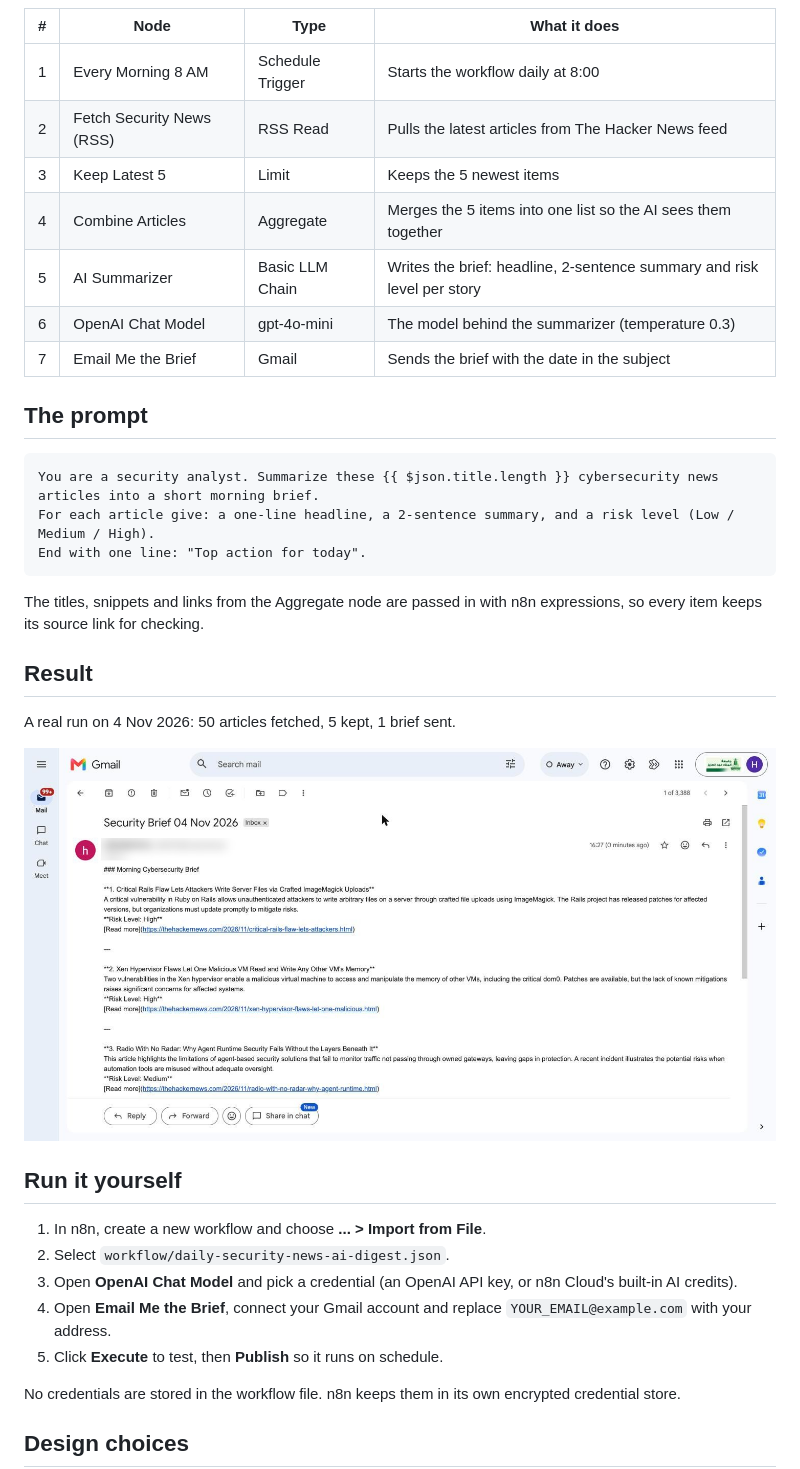
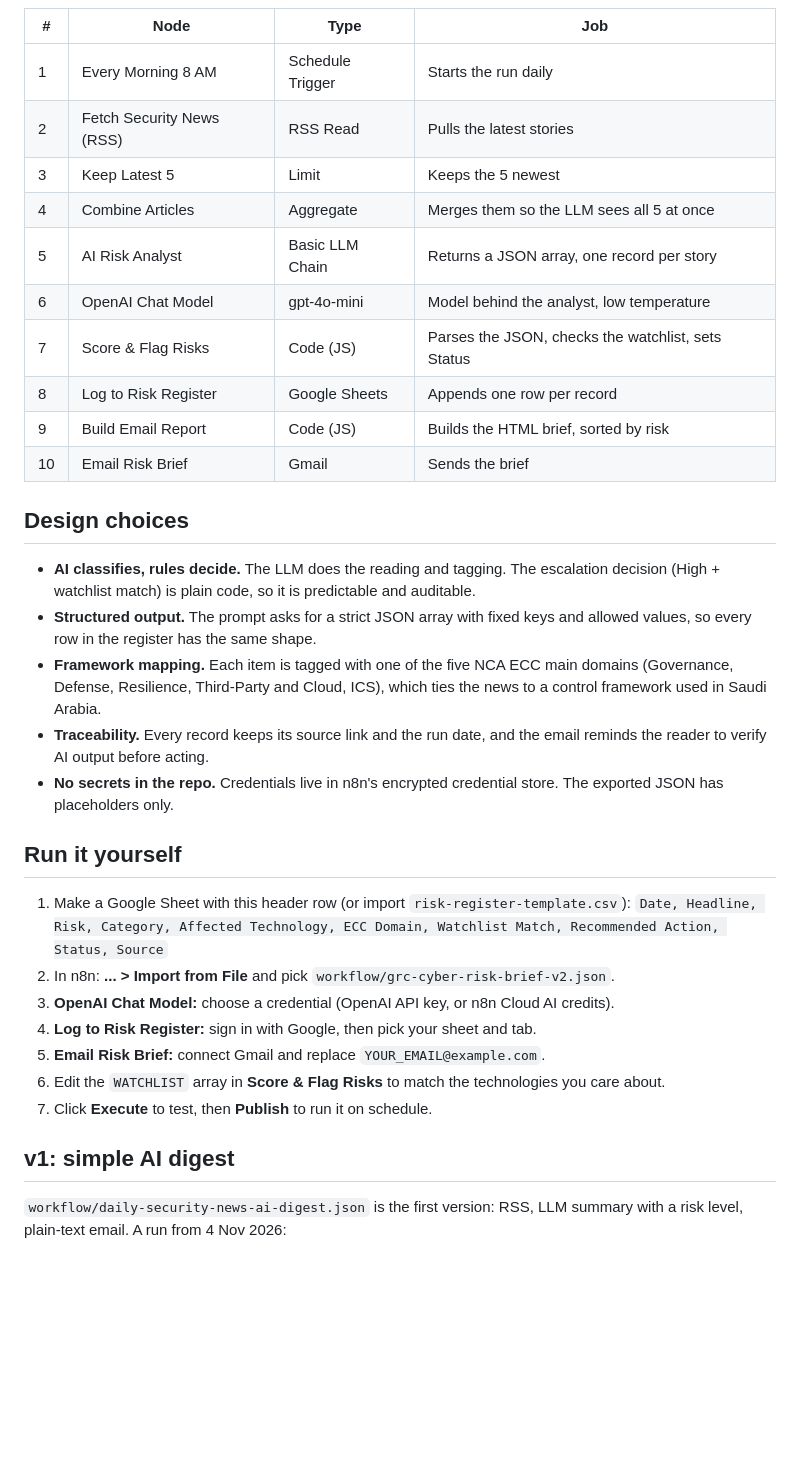
Before and after one commit to hsa990/n8n-security-news-digest, a Markdown page: README.md, the part around one of its changes. GitHub-like rendering; blank space fills up the shorter version.

````diff
--- a/README.md
+++ b/README.md
@@ -19,40 +41,38 @@ flowchart LR
 ```
 
-| # | Node | Type | What it does |
-|---|------|------|--------------|
-| 1 | Every Morning 8 AM | Schedule Trigger | Starts the workflow daily at 8:00 |
-| 2 | Fetch Security News (RSS) | RSS Read | Pulls the latest articles from The Hacker News feed |
-| 3 | Keep Latest 5 | Limit | Keeps the 5 newest items |
-| 4 | Combine Articles | Aggregate | Merges the 5 items into one list so the AI sees them together |
-| 5 | AI Summarizer | Basic LLM Chain | Writes the brief: headline, 2-sentence summary and risk level per story |
-| 6 | OpenAI Chat Model | gpt-4o-mini | The model behind the summarizer (temperature 0.3) |
-| 7 | Email Me the Brief | Gmail | Sends the brief with the date in the subject |
+| # | Node | Type | Job |
+|---|------|------|-----|
+| 1 | Every Morning 8 AM | Schedule Trigger | Starts the run daily |
+| 2 | Fetch Security News (RSS) | RSS Read | Pulls the latest stories |
+| 3 | Keep Latest 5 | Limit | Keeps the 5 newest |
+| 4 | Combine Articles | Aggregate | Merges them so the LLM sees all 5 at once |
+| 5 | AI Risk Analyst | Basic LLM Chain | Returns a JSON array, one record per story |
+| 6 | OpenAI Chat Model | gpt-4o-mini | Model behind the analyst, low temperature |
+| 7 | Score & Flag Risks | Code (JS) | Parses the JSON, checks the watchlist, sets Status |
+| 8 | Log to Risk Register | Google Sheets | Appends one row per record |
+| 9 | Build Email Report | Code (JS) | Builds the HTML brief, sorted by risk |
+| 10 | Email Risk Brief | Gmail | Sends the brief |
 
-## The prompt
+## Design choices
 
-```
-You are a security analyst. Summarize these {{ $json.title.length }} cybersecurity news articles into a short morning brief.
-For each article give: a one-line headline, a 2-sentence summary, and a risk level (Low / Medium / High).
-End with one line: "Top action for today".
-```
-
-The titles, snippets and links from the Aggregate node are passed in with n8n expressions, so every item keeps its source link for checking.
-
-## Result
-
-A real run on 4 Nov 2026: 50 articles fetched, 5 kept, 1 brief sent.
-
-![Email result](screenshots/email-result.jpg)
+- **AI classifies, rules decide.** The LLM does the reading and tagging. The escalation decision (High + watchlist match) is plain code, so it is predictable and auditable.
+- **Structured output.** The prompt asks for a strict JSON array with fixed keys and allowed values, so every row in the register has the same shape.
+- **Framework mapping.** Each item is tagged with one of the five NCA ECC main domains (Governance, Defense, Resilience, Third-Party and Cloud, ICS), which ties the news to a control framework used in Saudi Arabia.
+- **Traceability.** Every record keeps its source link and the run date, and the email reminds the reader to verify AI output before acting.
+- **No secrets in the repo.** Credentials live in n8n's encrypted credential store. The exported JSON has placeholders only.
 
 ## Run it yourself
 
-1. In n8n, create a new workflow and choose **... > Import from File**.
-2. Select `workflow/daily-security-news-ai-digest.json`.
-3. Open **OpenAI Chat Model** and pick a credential (an OpenAI API key, or n8n Cloud's built-in AI credits).
-4. Open **Email Me the Brief**, connect your Gmail account and replace `YOUR_EMAIL@example.com` with your address.
-5. Click **Execute** to test, then **Publish** so it runs on schedule.
+1. Make a Google Sheet with this header row (or import `risk-register-template.csv`):
+   `Date, Headline, Risk, Category, Affected Technology, ECC Domain, Watchlist Match, Recommended Action, Status, Source`
+2. In n8n: **... > Import from File** and pick `workflow/grc-cyber-risk-brief-v2.json`.
+3. **OpenAI Chat Model:** choose a credential (OpenAI API key, or n8n Cloud AI credits).
+4. **Log to Risk Register:** sign in with Google, then pick your sheet and tab.
+5. **Email Risk Brief:** connect Gmail and replace `YOUR_EMAIL@example.com`.
+6. Edit the `WATCHLIST` array in **Score & Flag Risks** to match the technologies you care about.
+7. Click **Execute** to test, then **Publish** to run it on schedule.
 
-No credentials are stored in the workflow file. n8n keeps them in its own encrypted credential store.
+## v1: simple AI digest
 
-## Design choices
+`workflow/daily-security-news-ai-digest.json` is the first version: RSS, LLM summary with a risk level, plain-text email. A run from 4 Nov 2026:
 
````
Also changed, not shown: other parts of README.md (+42 -16 lines), screenshots/v2-risk-register.jpg (added), screenshots/v2-workflow-run.jpg (added), 2 other files.
